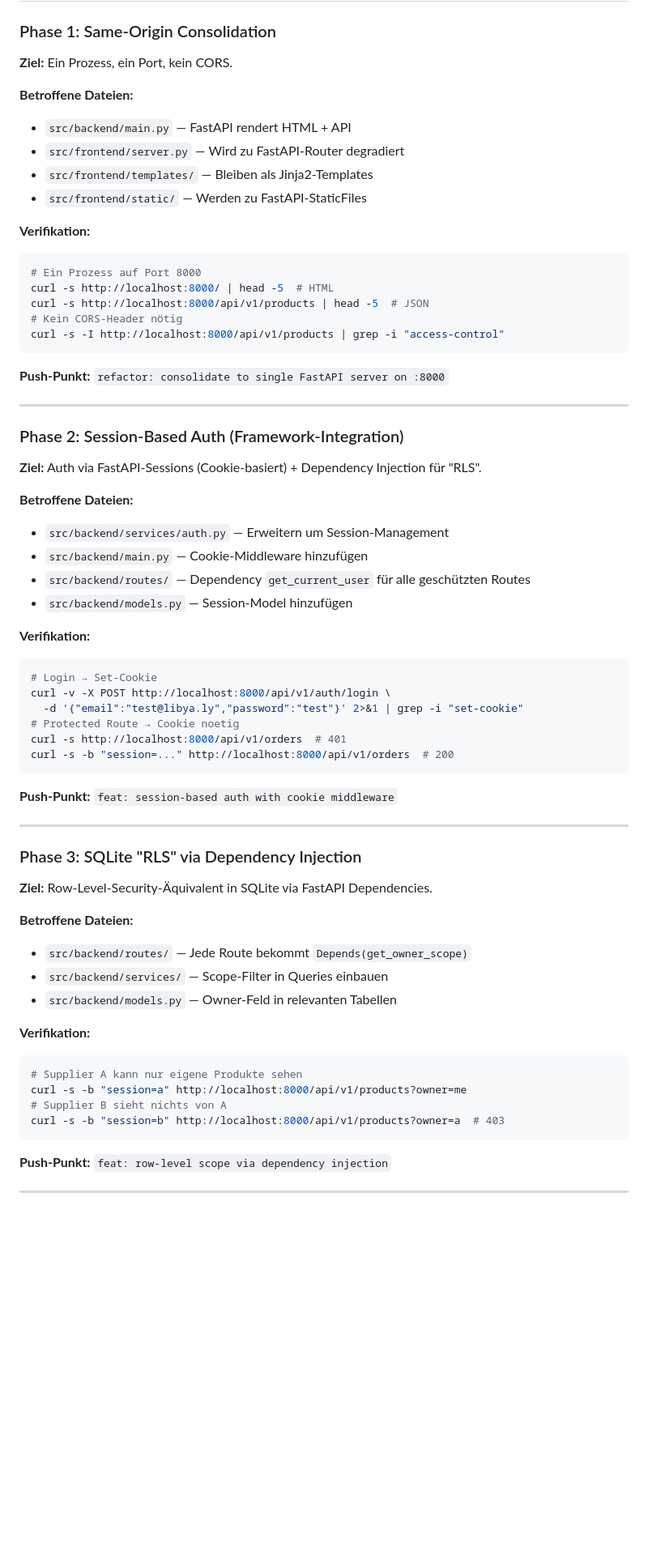
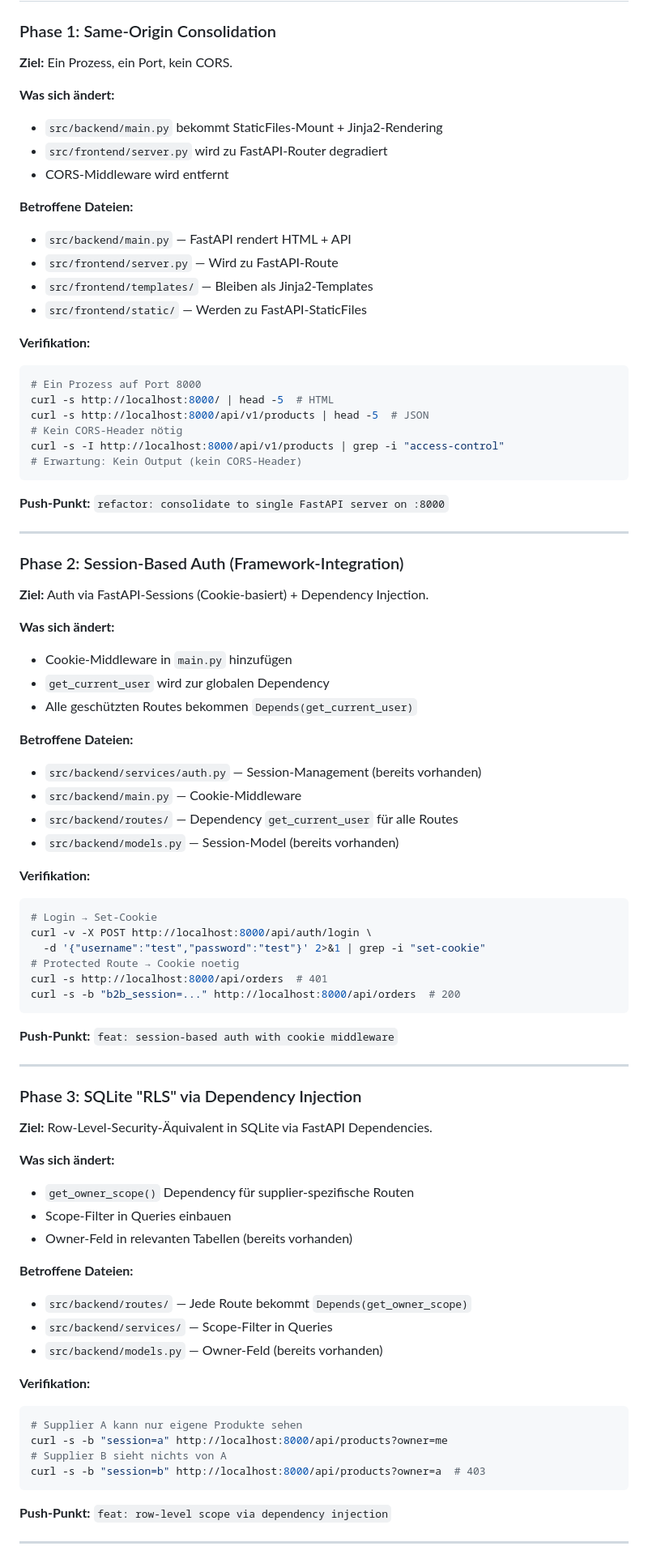
Before and after one commit to abatn/b2b-libya, a Markdown page: PLAN.md, the part around one of its changes. Shown at 81% size. GitHub-like rendering; blank space fills up the shorter version.

````diff
--- a/PLAN.md
+++ b/PLAN.md
@@ -181,9 +300,14 @@
 
 **Ziel:** Ein Prozess, ein Port, kein CORS.
 
+**Was sich ändert:**
+- `src/backend/main.py` bekommt StaticFiles-Mount + Jinja2-Rendering
+- `src/frontend/server.py` wird zu FastAPI-Router degradiert
+- CORS-Middleware wird entfernt
+
 **Betroffene Dateien:**
 - `src/backend/main.py` — FastAPI rendert HTML + API
-- `src/frontend/server.py` — Wird zu FastAPI-Router degradiert
+- `src/frontend/server.py` — Wird zu FastAPI-Route
 - `src/frontend/templates/` — Bleiben als Jinja2-Templates
 - `src/frontend/static/` — Werden zu FastAPI-StaticFiles
 
@@ -194,6 +318,7 @@ curl -s http://localhost:8000/ | head -5  # HTML
 curl -s http://localhost:8000/api/v1/products | head -5  # JSON
 # Kein CORS-Header nötig
 curl -s -I http://localhost:8000/api/v1/products | grep -i "access-control"
+# Erwartung: Kein Output (kein CORS-Header)
 ```
 
 **Push-Punkt:** `refactor: consolidate to single FastAPI server on :8000`
@@ -202,22 +327,27 @@ curl -s -I http://localhost:8000/api/v1/products | grep -i "access-control"
 
 ### Phase 2: Session-Based Auth (Framework-Integration)
 
-**Ziel:** Auth via FastAPI-Sessions (Cookie-basiert) + Dependency Injection für "RLS".
+**Ziel:** Auth via FastAPI-Sessions (Cookie-basiert) + Dependency Injection.
+
+**Was sich ändert:**
+- Cookie-Middleware in `main.py` hinzufügen
+- `get_current_user` wird zur globalen Dependency
+- Alle geschützten Routes bekommen `Depends(get_current_user)`
 
 **Betroffene Dateien:**
-- `src/backend/services/auth.py` — Erweitern um Session-Management
-- `src/backend/main.py` — Cookie-Middleware hinzufügen
-- `src/backend/routes/` — Dependency `get_current_user` für alle geschützten Routes
-- `src/backend/models.py` — Session-Model hinzufügen
+- `src/backend/services/auth.py` — Session-Management (bereits vorhanden)
+- `src/backend/main.py` — Cookie-Middleware
+- `src/backend/routes/` — Dependency `get_current_user` für alle Routes
+- `src/backend/models.py` — Session-Model (bereits vorhanden)
 
 **Verifikation:**
 ```bash
 # Login → Set-Cookie
-curl -v -X POST http://localhost:8000/api/v1/auth/login \
-  -d '{"email":"test@libya.ly","password":"test"}' 2>&1 | grep -i "set-cookie"
+curl -v -X POST http://localhost:8000/api/auth/login \
+  -d '{"username":"test","password":"test"}' 2>&1 | grep -i "set-cookie"
 # Protected Route → Cookie noetig
-curl -s http://localhost:8000/api/v1/orders  # 401
-curl -s -b "session=..." http://localhost:8000/api/v1/orders  # 200
+curl -s http://localhost:8000/api/orders  # 401
+curl -s -b "b2b_session=..." http://localhost:8000/api/orders  # 200
 ```
 
 **Push-Punkt:** `feat: session-based auth with cookie middleware`
@@ -228,17 +358,22 @@ curl -s -b "session=..." http://localhost:8000/api/v1/orders  # 200
 
 **Ziel:** Row-Level-Security-Äquivalent in SQLite via FastAPI Dependencies.
 
+**Was sich ändert:**
+- `get_owner_scope()` Dependency für supplier-spezifische Routen
+- Scope-Filter in Queries einbauen
+- Owner-Feld in relevanten Tabellen (bereits vorhanden)
+
 **Betroffene Dateien:**
 - `src/backend/routes/` — Jede Route bekommt `Depends(get_owner_scope)`
-- `src/backend/services/` — Scope-Filter in Queries einbauen
-- `src/backend/models.py` — Owner-Feld in relevanten Tabellen
+- `src/backend/services/` — Scope-Filter in Queries
+- `src/backend/models.py` — Owner-Feld (bereits vorhanden)
 
 **Verifikation:**
 ```bash
 # Supplier A kann nur eigene Produkte sehen
-curl -s -b "session=a" http://localhost:8000/api/v1/products?owner=me
+curl -s -b "session=a" http://localhost:8000/api/products?owner=me
 # Supplier B sieht nichts von A
-curl -s -b "session=b" http://localhost:8000/api/v1/products?owner=a  # 403
+curl -s -b "session=b" http://localhost:8000/api/products?owner=a  # 403
 ```
 
 **Push-Punkt:** `feat: row-level scope via dependency injection`
````
Also changed, not shown: other parts of PLAN.md (+208 -31 lines).
